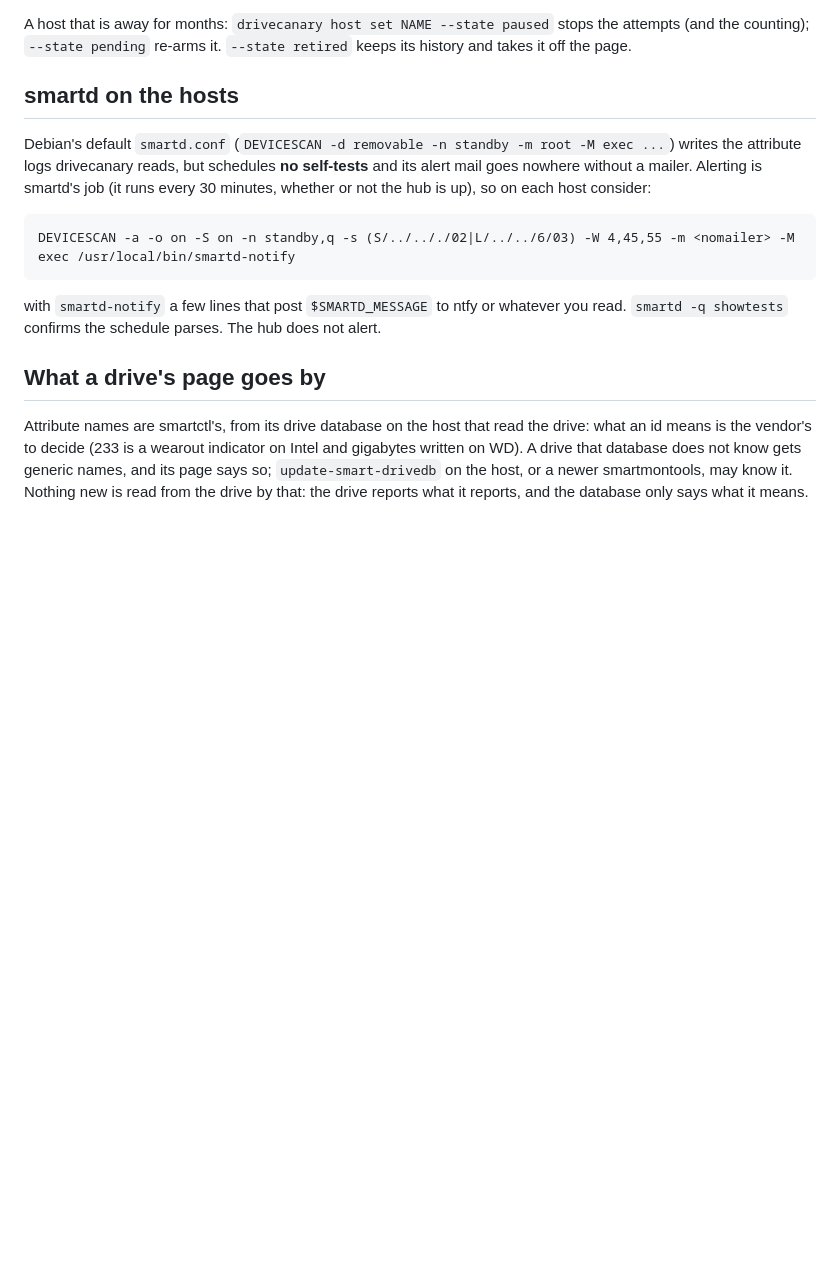
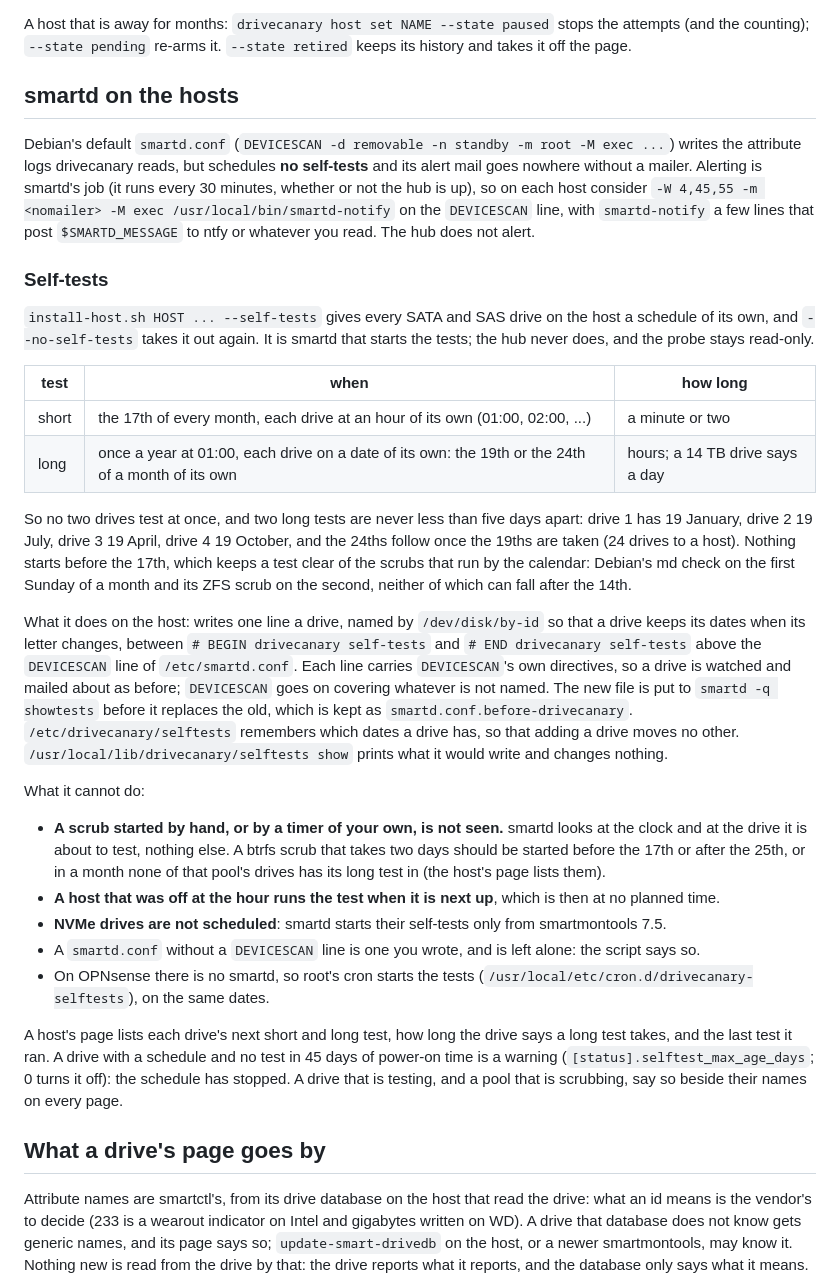
Before and after one commit to mattculler/drivecanary, a Markdown page: deploy/README.md, the part around the change. GitHub-like rendering; blank space fills up the shorter version.

Commit message:
Docs: the self-test schedule, and what it cannot keep apart
Co-Authored-By: Claude Fable 5.1 <noreply@anthropic.com>

````diff
--- a/deploy/README.md
+++ b/deploy/README.md
@@ -94,14 +94,51 @@ counting); `--state pending` re-arms it. `--state retired` keeps its history and
 
 Debian's default `smartd.conf` (`DEVICESCAN -d removable -n standby -m root -M exec ...`) writes the attribute
 logs drivecanary reads, but schedules **no self-tests** and its alert mail goes nowhere without a mailer.
-Alerting is smartd's job (it runs every 30 minutes, whether or not the hub is up), so on each host consider:
+Alerting is smartd's job (it runs every 30 minutes, whether or not the hub is up), so on each host consider
+`-W 4,45,55 -m <nomailer> -M exec /usr/local/bin/smartd-notify` on the `DEVICESCAN` line, with `smartd-notify`
+a few lines that post `$SMARTD_MESSAGE` to ntfy or whatever you read. The hub does not alert.
 
-```
-DEVICESCAN -a -o on -S on -n standby,q -s (S/../.././02|L/../../6/03) -W 4,45,55 -m <nomailer> -M exec /usr/local/bin/smartd-notify
-```
+### Self-tests
 
-with `smartd-notify` a few lines that post `$SMARTD_MESSAGE` to ntfy or whatever you read. `smartd -q
-showtests` confirms the schedule parses. The hub does not alert.
+`install-host.sh HOST ... --self-tests` gives every SATA and SAS drive on the host a schedule of its own, and
+`--no-self-tests` takes it out again. It is smartd that starts the tests; the hub never does, and the probe
+stays read-only.
+
+| test | when | how long |
+|---|---|---|
+| short | the 17th of every month, each drive at an hour of its own (01:00, 02:00, ...) | a minute or two |
+| long | once a year at 01:00, each drive on a date of its own: the 19th or the 24th of a month of its own | hours; a 14 TB drive says a day |
+
+So no two drives test at once, and two long tests are never less than five days apart: drive 1 has
+19 January, drive 2 19 July, drive 3 19 April, drive 4 19 October, and the 24ths follow once the 19ths are
+taken (24 drives to a host). Nothing starts before the 17th, which keeps a test clear of the scrubs that run
+by the calendar: Debian's md check on the first Sunday of a month and its ZFS scrub on the second, neither of
+which can fall after the 14th.
+
+What it does on the host: writes one line a drive, named by `/dev/disk/by-id` so that a drive keeps its dates
+when its letter changes, between `# BEGIN drivecanary self-tests` and `# END drivecanary self-tests` above the
+`DEVICESCAN` line of `/etc/smartd.conf`. Each line carries `DEVICESCAN`'s own directives, so a drive is
+watched and mailed about as before; `DEVICESCAN` goes on covering whatever is not named. The new file is put
+to `smartd -q showtests` before it replaces the old, which is kept as `smartd.conf.before-drivecanary`.
+`/etc/drivecanary/selftests` remembers which dates a drive has, so that adding a drive moves no other.
+`/usr/local/lib/drivecanary/selftests show` prints what it would write and changes nothing.
+
+What it cannot do:
+
+- **A scrub started by hand, or by a timer of your own, is not seen.** smartd looks at the clock and at the
+  drive it is about to test, nothing else. A btrfs scrub that takes two days should be started before the
+  17th or after the 25th, or in a month none of that pool's drives has its long test in (the host's page
+  lists them).
+- **A host that was off at the hour runs the test when it is next up**, which is then at no planned time.
+- **NVMe drives are not scheduled**: smartd starts their self-tests only from smartmontools 7.5.
+- A `smartd.conf` without a `DEVICESCAN` line is one you wrote, and is left alone: the script says so.
+- On OPNsense there is no smartd, so root's cron starts the tests (`/usr/local/etc/cron.d/drivecanary-selftests`),
+  on the same dates.
+
+A host's page lists each drive's next short and long test, how long the drive says a long test takes, and
+the last test it ran. A drive with a schedule and no test in 45 days of power-on time is a warning
+(`[status].selftest_max_age_days`; 0 turns it off): the schedule has stopped. A drive that is testing, and a
+pool that is scrubbing, say so beside their names on every page.
 
 ## What a drive's page goes by
 
````
Also changed, not shown: README.md (+1 -1 lines).
